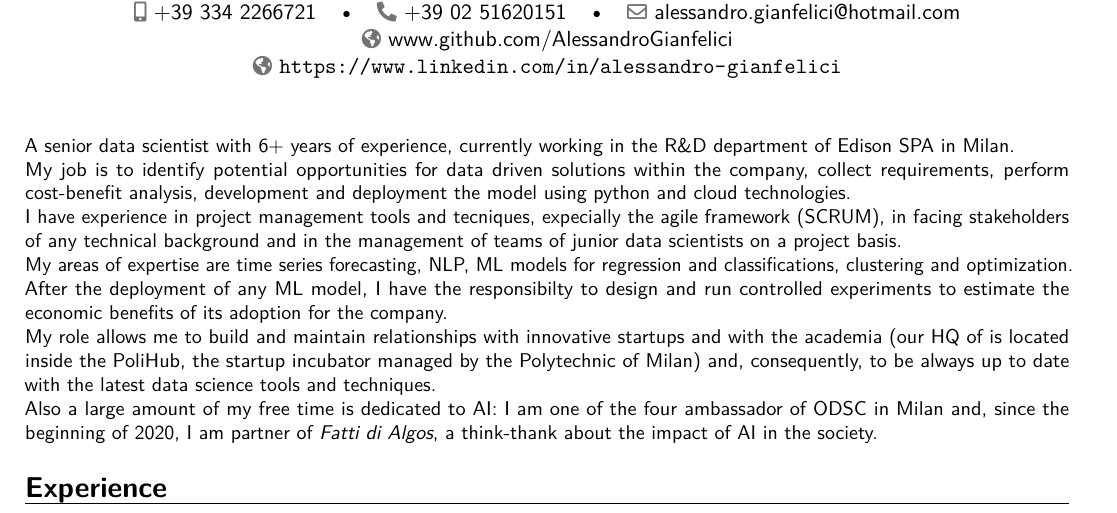
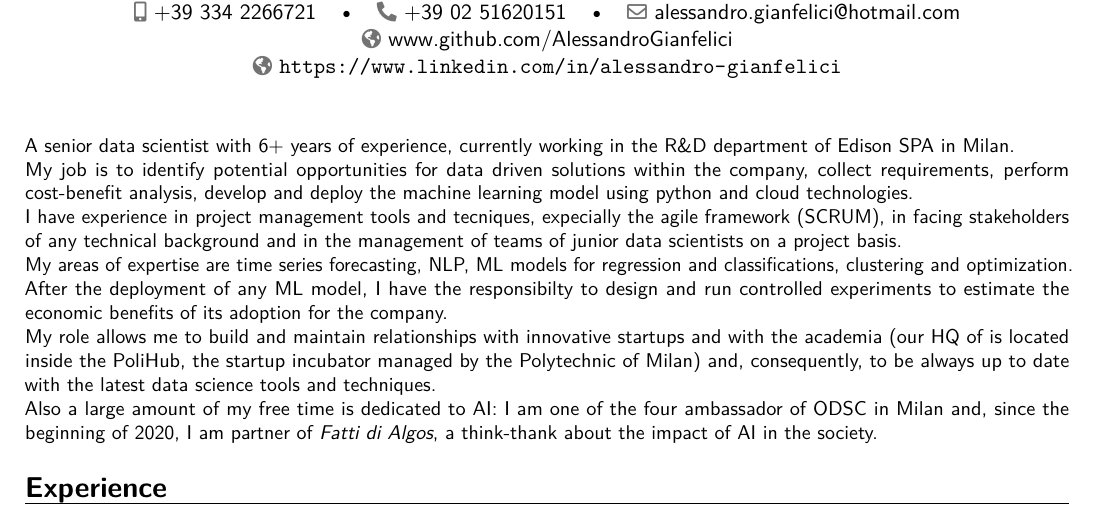
Before and after one commit to AlessandroGianfelici/curriculum, a LaTeX CV (curriculum.tex): part of page 1 of 2, cut so that both start at the same text. Compiled offline with pdfLaTeX.

Commit message:
migliorato wording della descrizione

```diff
--- a/curriculum.tex
+++ b/curriculum.tex
@@ -46,11 +46,11 @@
 \makecvtitle
 \small{A senior data scientist with 6+ years of experience, currently working in the R\&D department of Edison SPA in Milan.
 
-My job is to identify potential opportunities for data driven solutions within the company, collect requirements, perform cost-benefit analysis, development and deployment the model using python and cloud technologies.
+My job is to identify potential opportunities for data driven solutions within the company, collect requirements, perform cost-benefit analysis, develop and deploy the machine learning model using python and cloud technologies.
 
 I have experience in project management tools and tecniques, expecially the agile framework (SCRUM), in facing stakeholders of any technical background and in the management of teams of junior data scientists on a project basis.
 
-My areas of expertise are time series forecasting, NLP,  ML models for regression and classifications, clustering and optimization. After the deployment of any ML model, I have the responsibilty to design and run controlled experiments to estimate the economic benefits of its adoption for the company.
+My areas of expertise are time series forecasting, NLP, ML models for regression and classifications, clustering and optimization. After the deployment of any ML model, I have the responsibilty to design and run controlled experiments to estimate the economic benefits of its adoption for the company.
 
 My role allows me to build and maintain relationships with innovative startups and with the academia (our HQ of is located inside the PoliHub, the startup incubator managed by the Polytechnic of Milan) and, consequently, to be always up to date with the latest data science tools and techniques.
 
```
